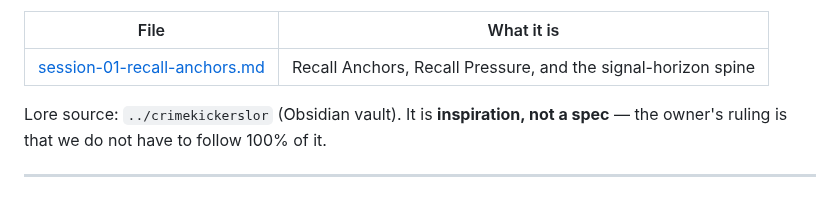
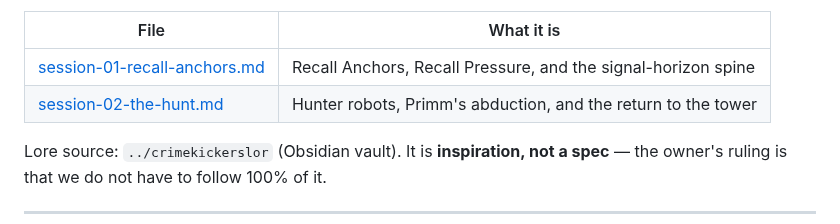
Before and after one commit to korjavin/godot-test1, a Markdown page: docs/brainstorm-ideas/README.md, the part around the change. Drawn GitHub-style; blank space fills up the shorter version.

```diff
--- a/docs/brainstorm-ideas/README.md
+++ b/docs/brainstorm-ideas/README.md
@@ -138,6 +138,7 @@ what stays true across all of them — the constraints, and the map from lore to
 | File | What it is |
 | --- | --- |
 | [session-01-recall-anchors.md](session-01-recall-anchors.md) | Recall Anchors, Recall Pressure, and the signal-horizon spine |
+| [session-02-the-hunt.md](session-02-the-hunt.md) | Hunter robots, Primm's abduction, and the return to the tower |
 
 Lore source: `../crimekickerslor` (Obsidian vault). It is **inspiration, not a spec** —
 the owner's ruling is that we do not have to follow 100% of it.
```
Also changed, not shown: docs/brainstorm-ideas/session-02-the-hunt.md (added, +140 -0 lines).
